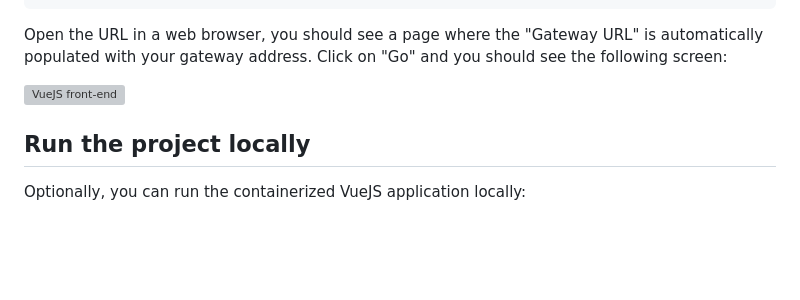
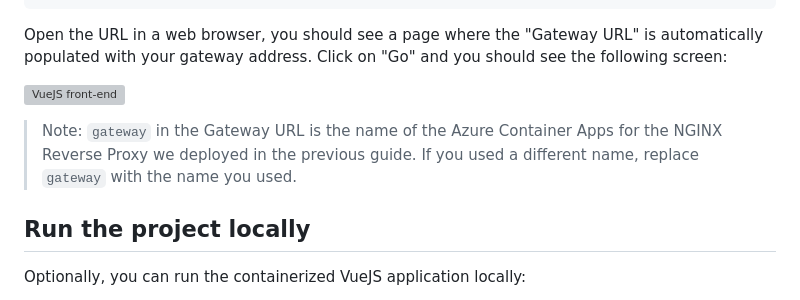
Before and after one commit to microsoft/java-on-aca-with-ai, a Markdown page: quarkus-micronaut/05-putting-it-all-together-a-complete-microservice-stack/README.md, the part around the change. Drawn GitHub-style; blank space fills up the shorter version; grey boxes are pictures that could not be loaded.

Commit message:
add note
Signed-off-by: Jianguo Ma <jiangma@microsoft.com>

```diff
--- a/quarkus-micronaut/05-putting-it-all-together-a-complete-microservice-stack/README.md
+++ b/quarkus-micronaut/05-putting-it-all-together-a-complete-microservice-stack/README.md
@@ -66,6 +66,8 @@ Open the URL in a web browser, you should see a page where the "Gateway URL" is
 
 ![VueJS front-end](media/01-vuejs-frontend.png)
 
+> Note: `gateway` in the Gateway URL is the name of the Azure Container Apps for the NGINX Reverse Proxy we deployed in the previous guide. If you used a different name, replace `gateway` with the name you used.
+
 ## Run the project locally
 
 Optionally, you can run the containerized VueJS application locally:
```
